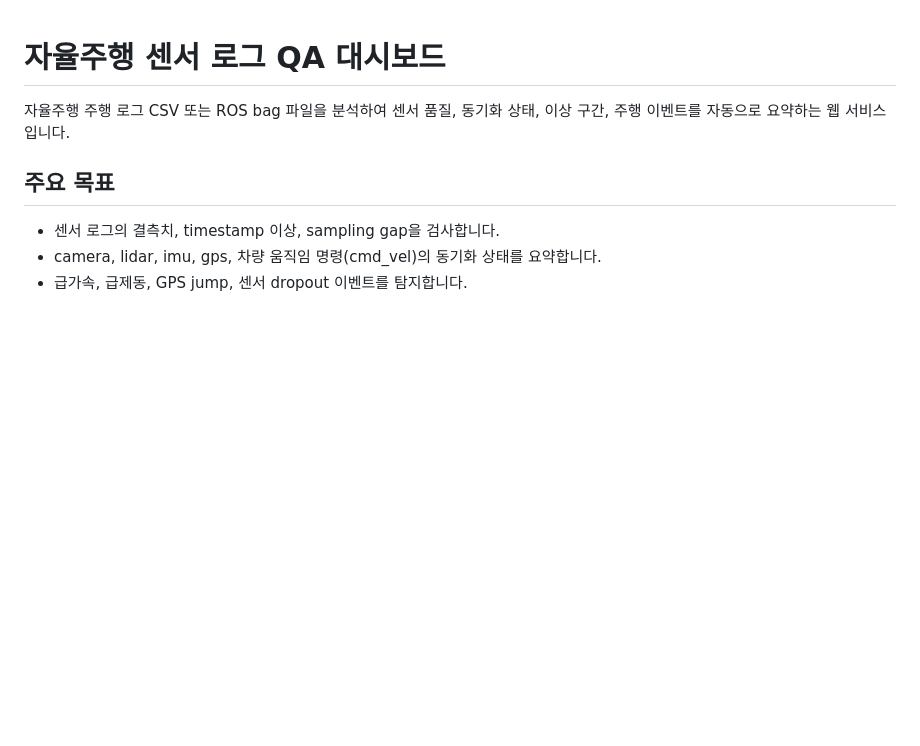
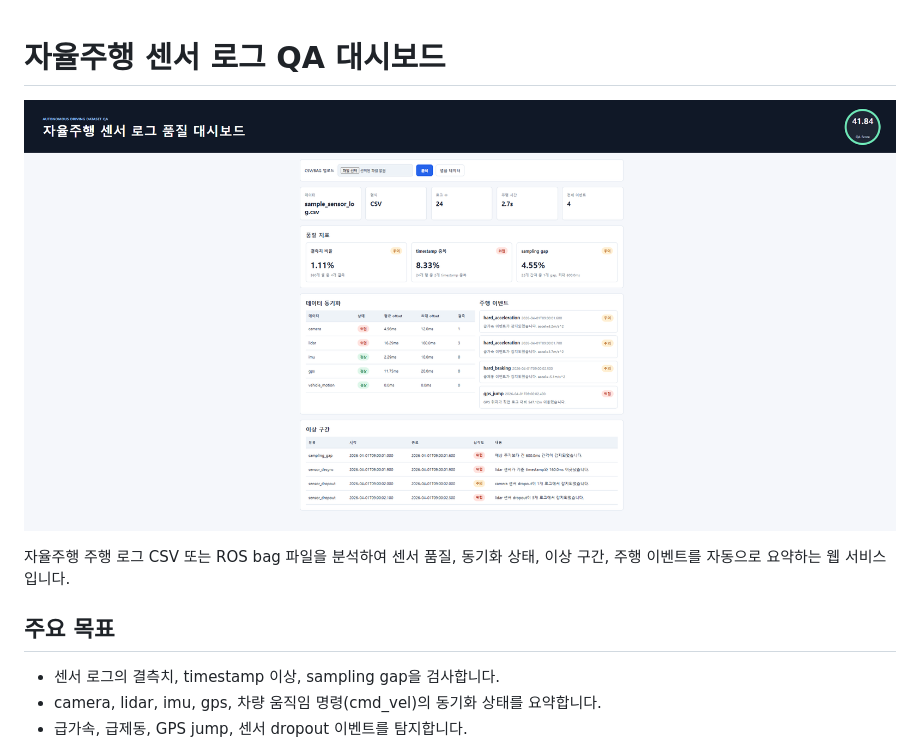
Before and after one commit to Donok53/autodriving_dataset_QA_dashboard, a Markdown page: README.md, the part around the change. GitHub-like rendering; pictures changed too: docs/전체사진.png (added); blank space fills up the shorter version.

Commit message:
README 대시보드 화면 이미지 추가

```diff
--- a/README.md
+++ b/README.md
@@ -1,4 +1,6 @@
 # 자율주행 센서 로그 QA 대시보드
+
+![자율주행 센서 로그 QA 대시보드 화면](docs/전체사진.png)
 
 자율주행 주행 로그 CSV 또는 ROS bag 파일을 분석하여 센서 품질, 동기화 상태, 이상 구간, 주행 이벤트를 자동으로 요약하는 웹 서비스입니다.
 
```
